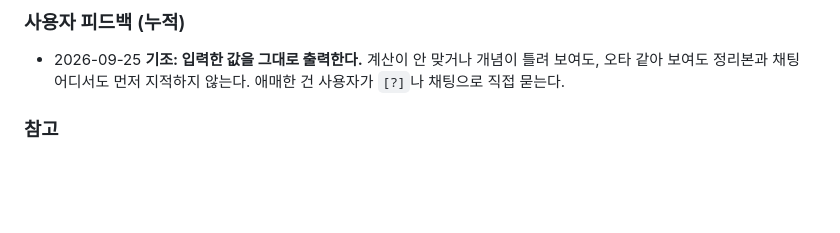
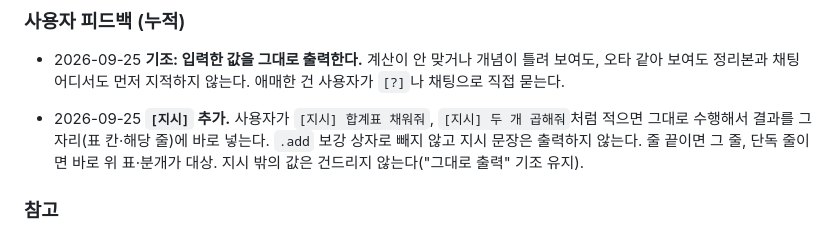
Before and after one commit to chopu9377/CTA, a Markdown page: review/WORKLOG.md, the part around the change. Drawn GitHub-style; blank space fills up the shorter version.

```diff
--- a/review/WORKLOG.md
+++ b/review/WORKLOG.md
@@ -76,6 +76,10 @@ Claude가 다듬거나 추측하지 못하게 규칙을 정했다.
 - 2026-09-25 **기조: 입력한 값을 그대로 출력한다.** 계산이 안 맞거나 개념이 틀려 보여도, 오타 같아 보여도
   정리본과 채팅 어디서도 먼저 지적하지 않는다. 애매한 건 사용자가 `[?]`나 채팅으로 직접 묻는다.
 
+- 2026-09-25 **`[지시]` 추가.** 사용자가 `[지시] 합계표 채워줘`, `[지시] 두 개 곱해줘`처럼 적으면 그대로 수행해서 결과를
+  그 자리(표 칸·해당 줄)에 바로 넣는다. `.add` 보강 상자로 빼지 않고 지시 문장은 출력하지 않는다.
+  줄 끝이면 그 줄, 단독 줄이면 바로 위 표·분개가 대상. 지시 밖의 값은 건드리지 않는다("그대로 출력" 기조 유지).
+
 ### 참고
 - 견본 아티팩트(예시 내용만 있음): https://claude.ai/artifact/Q7MWFtDEhowBSPZaqiCPZG
 - `review/`는 커밋해서 집·회사 컴퓨터에서 같이 쓴다(2026-09-25 결정). 저장소가 공개라 노트도 공개되지만 사용자가 괜찮다고 했다.
```
Also changed, not shown: review/작성법.md (+22 -0 lines).
